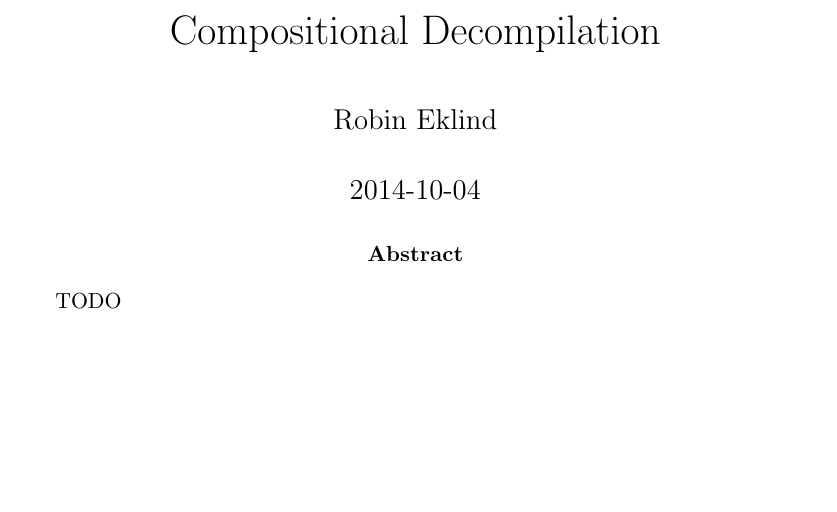
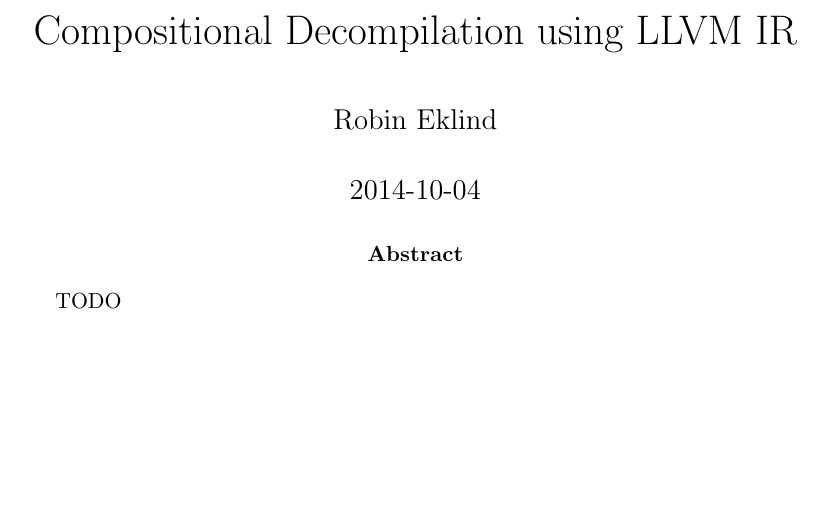
Before and after one commit to decomp/doc, a LaTeX paper (decompilation.tex): part of page 1 of 26, cut at the place of the change. Compiled offline with pdfLaTeX; a LaTeX package or settings file that is missing is left out.

Commit message:
report: Update project title to "Compositional Decompilation using LLVM IR".

```diff
--- a/decompilation.tex
+++ b/decompilation.tex
@@ -30,7 +30,7 @@
 }
 \makeatother
 
-\title{Compositional Decompilation}
+\title{Compositional Decompilation using LLVM IR}
 \author{Robin Eklind}
 \date{2014-10-04}
 
```
